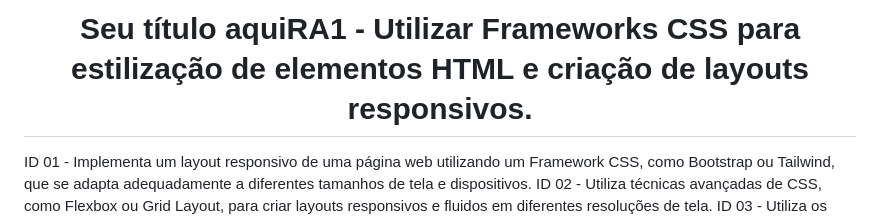
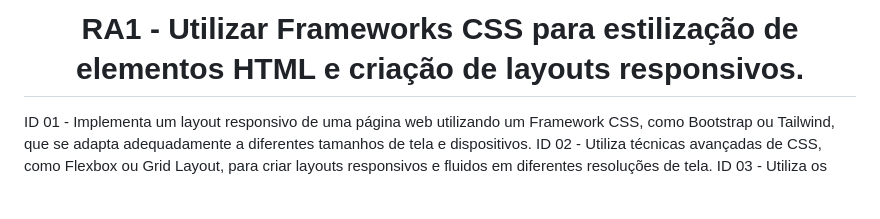
Before and after one commit to iguemanuel/paodaria, a Markdown page: README.md, the part around the change. Drawn GitHub-style; blank space fills up the shorter version.

```diff
--- a/README.md
+++ b/README.md
@@ -1,4 +1,4 @@
-<h1 align="center"> Seu título aquiRA1 - Utilizar Frameworks CSS para estilização de elementos HTML e criação de layouts responsivos. </h1>
+<h1 align="center"> RA1 - Utilizar Frameworks CSS para estilização de elementos HTML e criação de layouts responsivos. </h1>
  ID 01 - Implementa um layout responsivo de uma página web utilizando um Framework CSS, como Bootstrap ou Tailwind, que se adapta adequadamente a diferentes tamanhos de tela e dispositivos.
  ID 02 - Utiliza técnicas avançadas de CSS, como Flexbox ou Grid Layout, para criar layouts responsivos e fluidos em diferentes resoluções de tela.
  ID 03 - Utiliza os componentes CSS e JavaScript oferecidos por um Framework CSS, como cards, modais ou carrosséis, aplicando estilos personalizados conforme o necessário.
```
